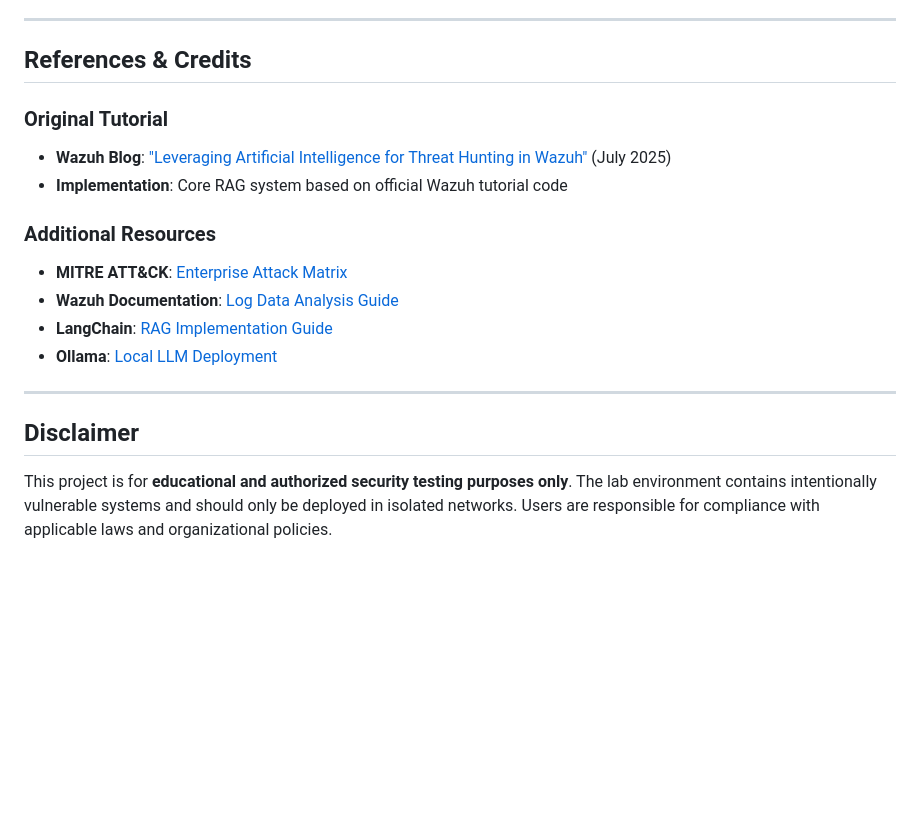
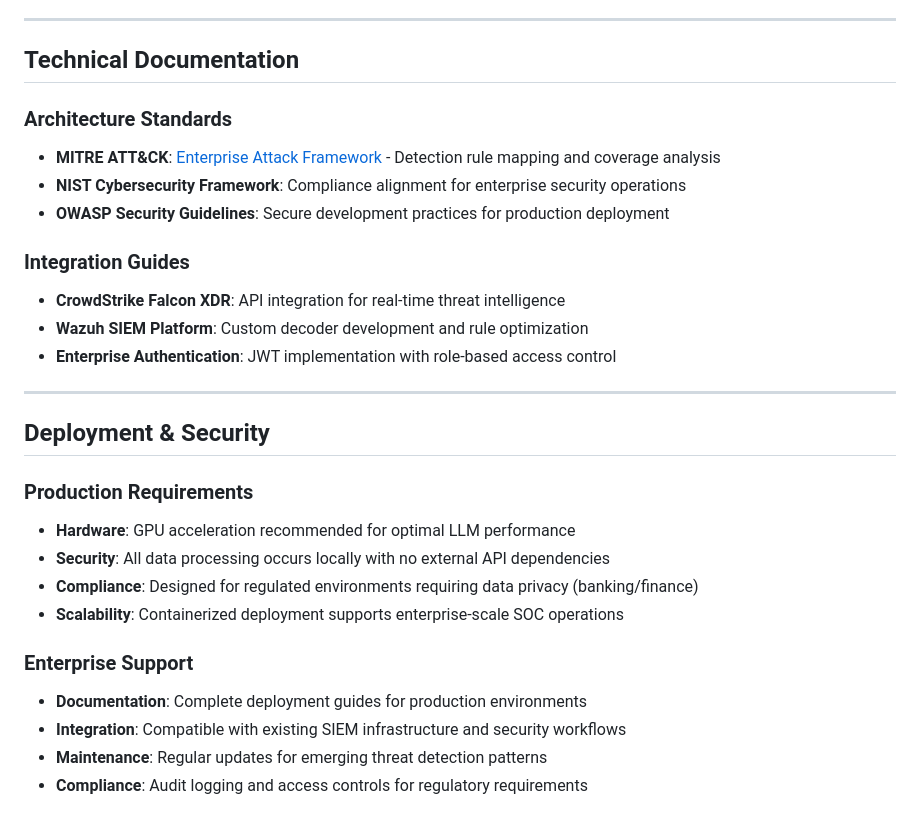
Before and after one commit to Catgarmara/wazuh-llm-triage, a Markdown page: README.md, the part around the change printed below. Drawn GitHub-style; blank space fills up the shorter version.

```diff
--- a/README.md
+++ b/README.md
@@ -261,20 +255,30 @@ python app/main.py
 
 ---
 
-## References & Credits
+## Technical Documentation
 
-### **Original Tutorial**
-- **Wazuh Blog**: ["Leveraging Artificial Intelligence for Threat Hunting in Wazuh"](https://wazuh.com/blog/leveraging-artificial-intelligence-for-threat-hunting-in-wazuh/) (July 2025)
-- **Implementation**: Core RAG system based on official Wazuh tutorial code
+### **Architecture Standards**
+- **MITRE ATT&CK**: [Enterprise Attack Framework](https://attack.mitre.org/matrices/enterprise/) - Detection rule mapping and coverage analysis
+- **NIST Cybersecurity Framework**: Compliance alignment for enterprise security operations
+- **OWASP Security Guidelines**: Secure development practices for production deployment
 
-### **Additional Resources**
-- **MITRE ATT&CK**: [Enterprise Attack Matrix](https://attack.mitre.org/matrices/enterprise/)
-- **Wazuh Documentation**: [Log Data Analysis Guide](https://documentation.wazuh.com/current/user-manual/manager/manual-log-analysis.html)
-- **LangChain**: [RAG Implementation Guide](https://python.langchain.com/docs/use_cases/question_answering/)
-- **Ollama**: [Local LLM Deployment](https://ollama.ai/docs)
+### **Integration Guides**
+- **CrowdStrike Falcon XDR**: API integration for real-time threat intelligence
+- **Wazuh SIEM Platform**: Custom decoder development and rule optimization
+- **Enterprise Authentication**: JWT implementation with role-based access control
 
 ---
 
-## Disclaimer
+## Deployment & Security
 
-This project is for **educational and authorized security testing purposes only**. The lab environment contains intentionally vulnerable systems and should only be deployed in isolated networks. Users are responsible for compliance with applicable laws and organizational policies.
+### **Production Requirements**
+- **Hardware**: GPU acceleration recommended for optimal LLM performance
+- **Security**: All data processing occurs locally with no external API dependencies
+- **Compliance**: Designed for regulated environments requiring data privacy (banking/finance)
+- **Scalability**: Containerized deployment supports enterprise-scale SOC operations
+
+### **Enterprise Support**
+- **Documentation**: Complete deployment guides for production environments
+- **Integration**: Compatible with existing SIEM infrastructure and security workflows
+- **Maintenance**: Regular updates for emerging threat detection patterns
+- **Compliance**: Audit logging and access controls for regulatory requirements
```
Also changed, not shown: other parts of README.md (+95 -101 lines).
